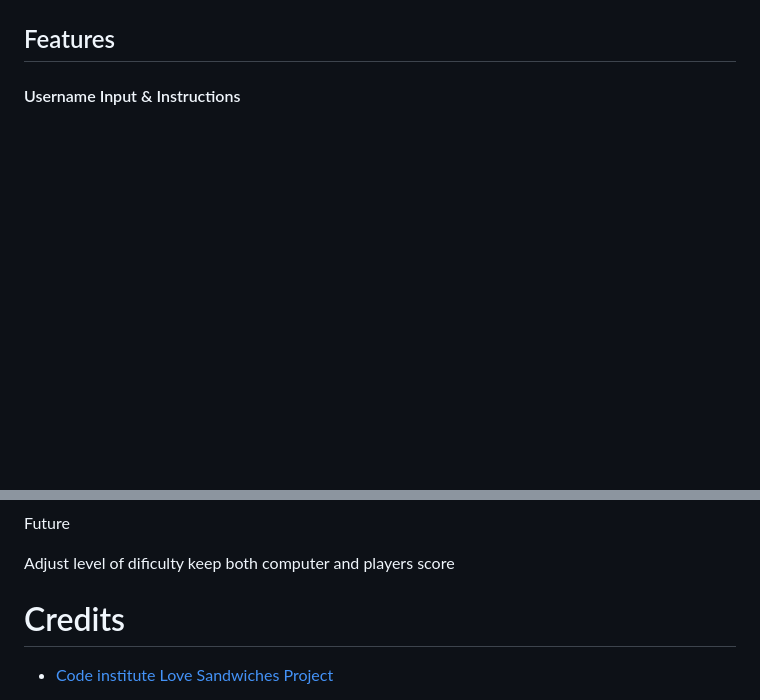
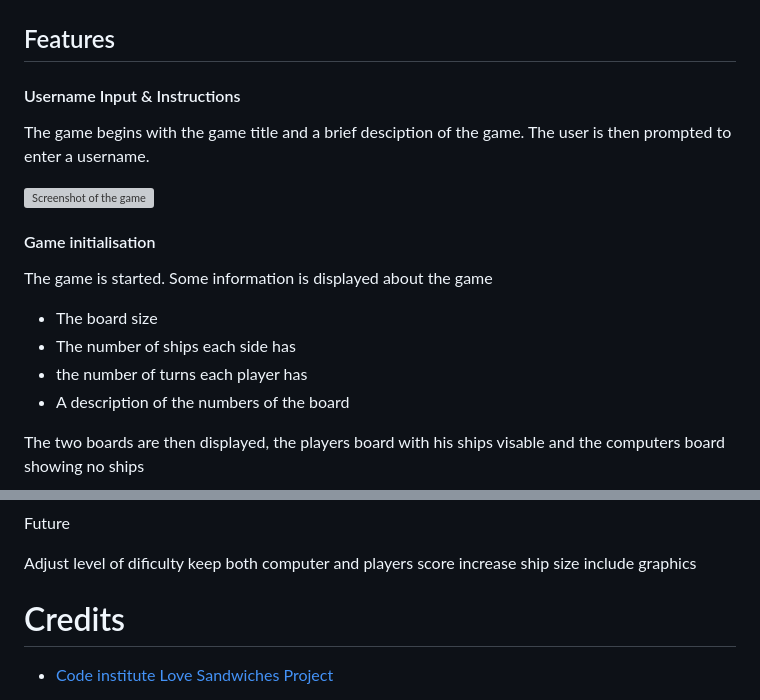
Before and after one commit to astro-mat/PP3_V2, a Markdown page: README.md, 2 parts joined by grey strips. Drawn GitHub-style; blank space fills up the shorter version; grey boxes are pictures that could not be loaded.

Commit message:
Add to readme file. Change layout of print statements

```diff
--- a/README.md
+++ b/README.md
@@ -56,5 +56,20 @@ The flowchart's logic guided me in determining the types of functions to develop
 
 ## Features
 
+#### Username Input & Instructions
 
-#### Username Input & Instructions
+The game begins with the game title and a brief desciption of the game.
+The user is then prompted to enter a username.
+
+![Screenshot of the game](images/usernameandinstructions.png)
+
+#### Game initialisation
+
+The game is started. Some information is displayed about the game
+- The board size
+- The number of ships each side has
+- the number of turns each player has
+- A description of the numbers of the board
+
+The two boards are then displayed, the players board with his ships visable and the computers board showing no ships
+
@@ -70,6 +86,8 @@ Future
 
 Adjust level of dificulty
 keep both computer and players score
+increase ship size
+include graphics
 
 
 
```
Also changed, not shown: other parts of README.md (+1 -0 lines), images/flowchart.png (added), 1 other file.
